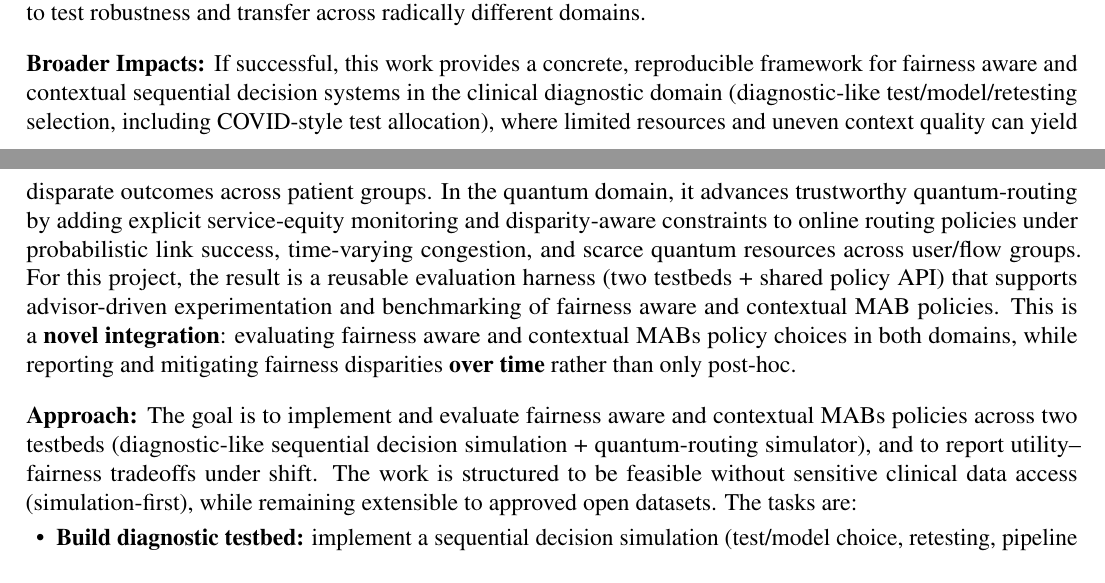
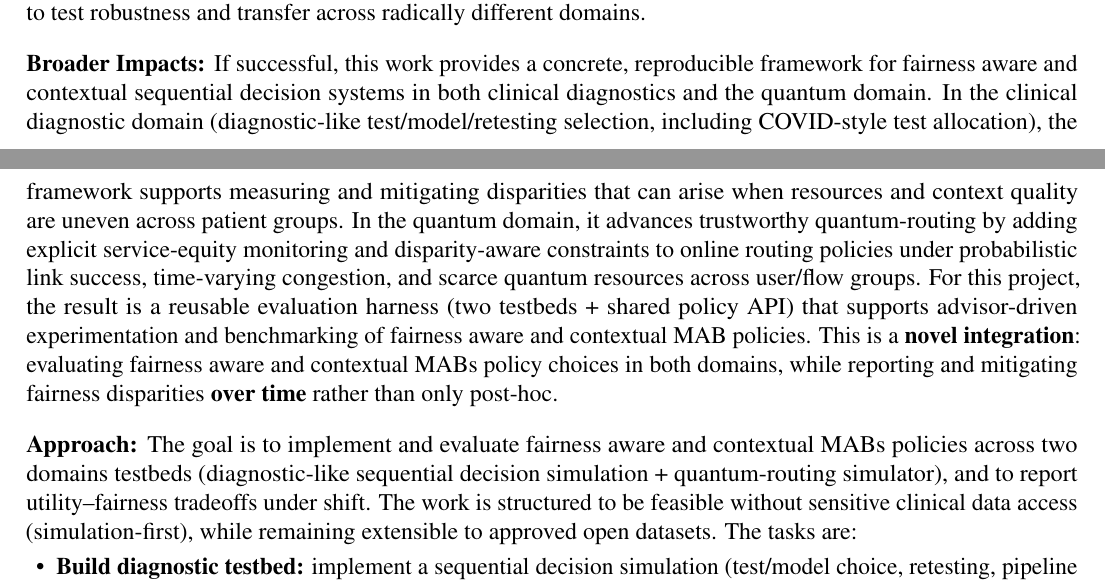
Before and after one commit to pzg8794/DSCI601-Project_Proposal, a LaTeX document (main.tex): two parts of pages 1 and 2 of 2, joined at a grey line, cut so that both start at the same text. Compiled offline with pdfLaTeX.

Commit message:
Broader Impacts: fix flow and fragments
- main.tex: rewrite impacts as clinical -> quantum -> shared harness

- PROJECT_TODO.md: record decision

- main.pdf: rebuild

```diff
--- a/main.tex
+++ b/main.tex
@@ -64,11 +64,11 @@ The core scientific question across the clinical diagnostics and quantum-routing
 
 
 \paragraph{Broader Impacts:} \hspace{-5mm}
-If successful, this work provides a concrete, reproducible framework for fairness aware and contextual sequential decision systems in the clinical diagnostic domain (diagnostic-like test/model/retesting selection, including COVID-style test allocation), where limited resources and uneven context quality can yield disparate outcomes across patient groups. In the quantum domain, it advances trustworthy quantum-routing by adding explicit service-equity monitoring and disparity-aware constraints to online routing policies under probabilistic link success, time-varying congestion, and scarce quantum resources across user/flow groups. For this project, the result is a reusable evaluation harness (two testbeds + shared policy API) that supports advisor-driven experimentation and benchmarking of fairness aware and contextual MAB policies. This is a {\bf novel integration}: evaluating fairness aware and contextual MABs policy choices in both domains, while reporting and mitigating fairness disparities {\bf over time} rather than only post-hoc.
+If successful, this work provides a concrete, reproducible framework for fairness aware and contextual sequential decision systems in both clinical diagnostics and the quantum domain. In the clinical diagnostic domain (diagnostic-like test/model/retesting selection, including COVID-style test allocation), the framework supports measuring and mitigating disparities that can arise when resources and context quality are uneven across patient groups. In the quantum domain, it advances trustworthy quantum-routing by adding explicit service-equity monitoring and disparity-aware constraints to online routing policies under probabilistic link success, time-varying congestion, and scarce quantum resources across user/flow groups. For this project, the result is a reusable evaluation harness (two testbeds + shared policy API) that supports advisor-driven experimentation and benchmarking of fairness aware and contextual MAB policies. This is a {\bf novel integration}: evaluating fairness aware and contextual MABs policy choices in both domains, while reporting and mitigating fairness disparities {\bf over time} rather than only post-hoc.
 
 
 \paragraph{Approach:} \hspace{-5mm}
-The goal is to implement and evaluate fairness aware and contextual MABs policies across two testbeds (diagnostic-like sequential decision simulation + quantum-routing simulator), and to report utility--fairness tradeoffs under shift. The work is structured to be feasible without sensitive clinical data access (simulation-first), while remaining extensible to approved open datasets. The tasks are:
+The goal is to implement and evaluate fairness aware and contextual MABs policies across two domains testbeds (diagnostic-like sequential decision simulation + quantum-routing simulator), and to report utility--fairness tradeoffs under shift. The work is structured to be feasible without sensitive clinical data access (simulation-first), while remaining extensible to approved open datasets. The tasks are:
 \begin{itemize}
 \item {\bf Build diagnostic testbed:} implement a sequential decision simulation (test/model choice, retesting, pipeline choice) with distribution shift and controllable context missingness/uneven measurement.
 \item {\bf Build quantum testbed:} integrate policies into the quantum-routing simulator; define flow/node groups and track service equity across groups.
```
Also changed, not shown: PROJECT_TODO.md (+1 -0 lines), main.pdf.
